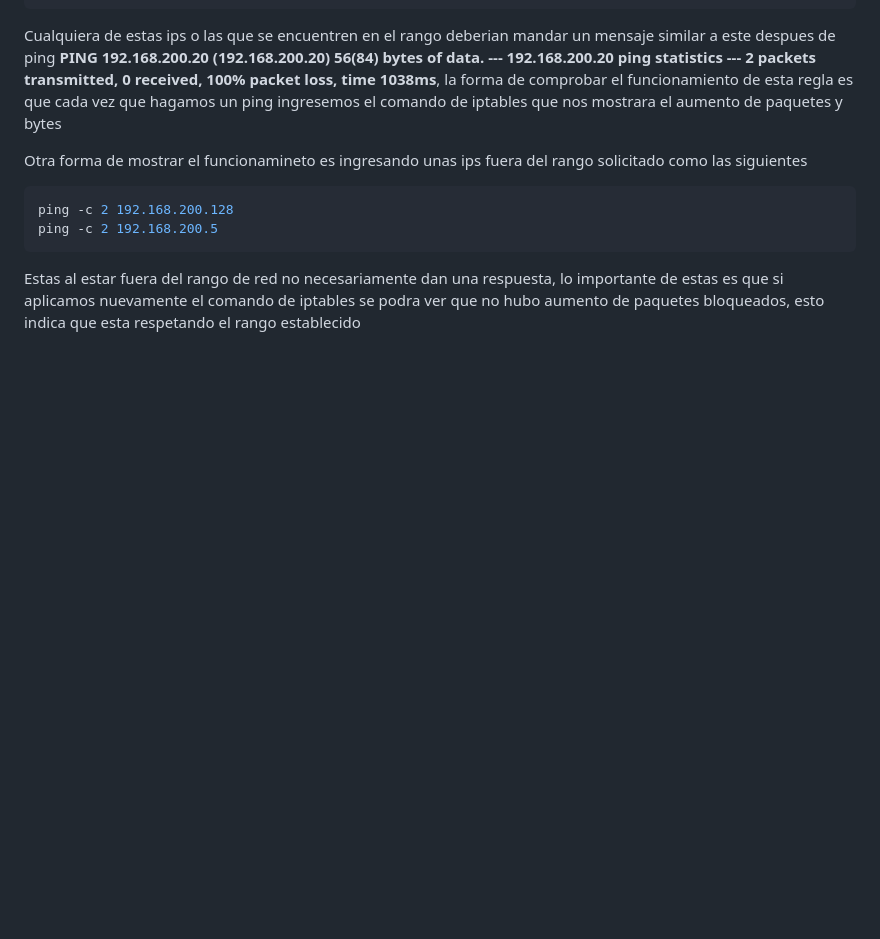
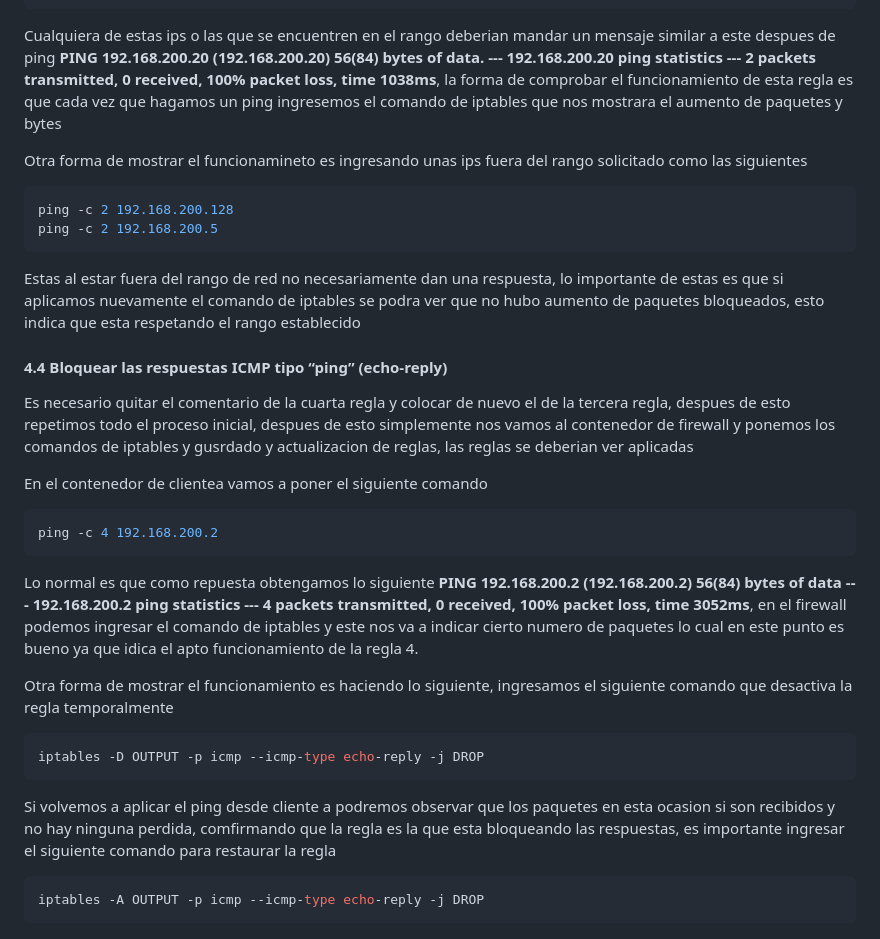
Before and after one commit to Obed-Alejandro-Loera-Quiroz/Proyecto-Final-Redes, a Markdown page: README.md, the part around the change. Drawn GitHub-style; blank space fills up the shorter version.

````diff
--- a/README.md
+++ b/README.md
@@ -220,3 +220,22 @@ ping -c 2 192.168.200.128
 ping -c 2 192.168.200.5
 ```
  Estas al estar fuera del rango de red no necesariamente dan una respuesta, lo importante de estas es que si aplicamos nuevamente el comando de iptables se podra ver que no hubo aumento de paquetes bloqueados, esto indica que esta respetando el rango establecido
+
+ #### 4.4 Bloquear las respuestas ICMP tipo “ping” (echo-reply)
+
+ Es necesario quitar el comentario de la cuarta regla y colocar de nuevo el de la tercera regla, despues de esto repetimos todo el proceso inicial, despues de esto simplemente nos vamos al contenedor de firewall y ponemos los comandos de iptables y gusrdado y actualizacion de reglas, las reglas se deberian ver aplicadas
+
+ En el contenedor de clientea vamos a poner el siguiente comando
+ ```bash
+ping -c 4 192.168.200.2
+```
+Lo normal es que como repuesta obtengamos lo siguiente **PING 192.168.200.2 (192.168.200.2) 56(84) bytes of data --- 192.168.200.2 ping statistics --- 4 packets transmitted, 0 received, 100% packet loss, time 3052ms**, en el firewall podemos ingresar el comando de iptables y este nos va a indicar cierto numero de paquetes lo cual en este punto es bueno ya que idica el apto funcionamiento de la regla 4.
+
+Otra forma de mostrar el funcionamiento es haciendo lo siguiente, ingresamos el siguiente comando que desactiva la regla temporalmente
+```bash
+iptables -D OUTPUT -p icmp --icmp-type echo-reply -j DROP
+```
+Si volvemos a aplicar el ping desde cliente a podremos observar que los paquetes en esta ocasion si son recibidos y no hay ninguna perdida, comfirmando que la regla es la que esta bloqueando las respuestas, es importante ingresar el siguiente comando para restaurar la regla
+```bash
+iptables -A OUTPUT -p icmp --icmp-type echo-reply -j DROP
+```
````
